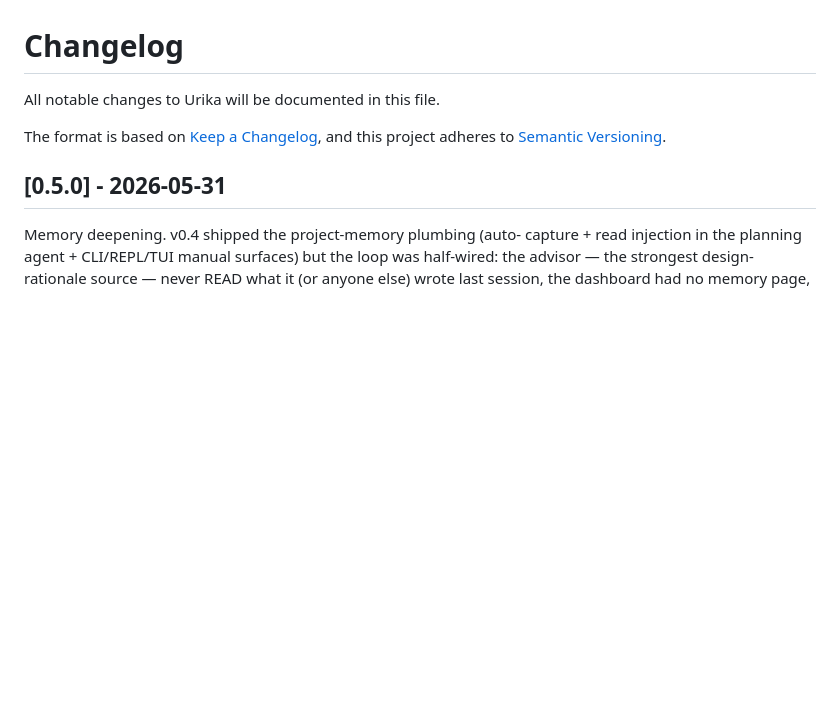
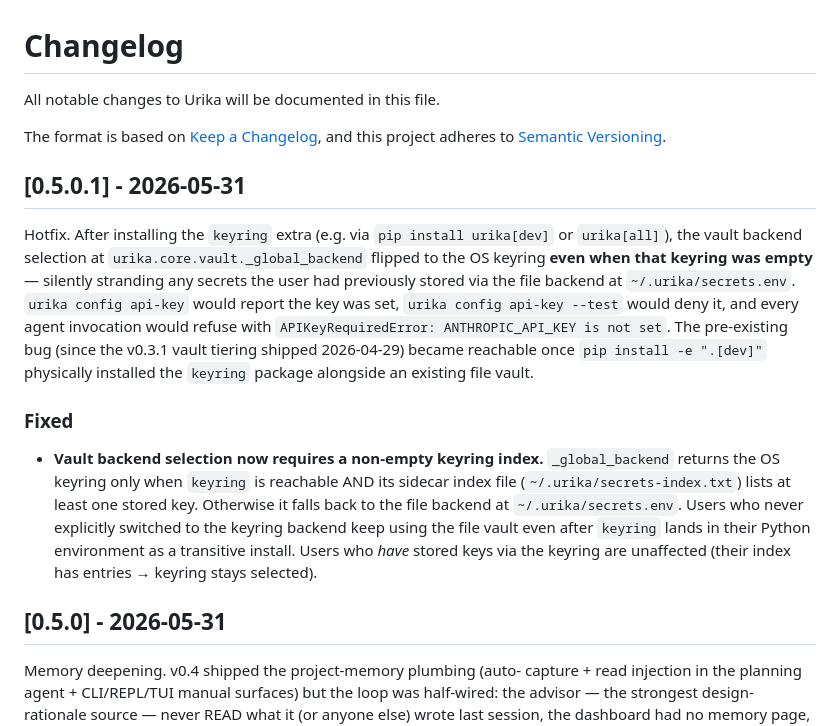
Before and after one commit to xkiwilabs/Urika, a Markdown page: CHANGELOG.md, the part around the change. Rendered like a GitHub page; blank space fills up the shorter version.

```diff
--- a/CHANGELOG.md
+++ b/CHANGELOG.md
@@ -4,6 +4,33 @@ All notable changes to Urika will be documented in this file.
 
 The format is based on [Keep a Changelog](https://keepachangelog.com/en/1.1.0/),
 and this project adheres to [Semantic Versioning](https://semver.org/spec/v2.0.0.html).
+
+## [0.5.0.1] - 2026-05-31
+
+Hotfix. After installing the ``keyring`` extra (e.g. via
+``pip install urika[dev]`` or ``urika[all]``), the vault backend
+selection at ``urika.core.vault._global_backend`` flipped to the OS
+keyring **even when that keyring was empty** — silently stranding any
+secrets the user had previously stored via the file backend at
+``~/.urika/secrets.env``. ``urika config api-key`` would report the
+key was set, ``urika config api-key --test`` would deny it, and every
+agent invocation would refuse with ``APIKeyRequiredError: ANTHROPIC_API_KEY
+is not set``. The pre-existing bug (since the v0.3.1 vault tiering
+shipped 2026-04-29) became reachable once ``pip install -e ".[dev]"``
+physically installed the ``keyring`` package alongside an existing
+file vault.
+
+### Fixed
+
+- **Vault backend selection now requires a non-empty keyring index.**
+  ``_global_backend`` returns the OS keyring only when ``keyring`` is
+  reachable AND its sidecar index file (``~/.urika/secrets-index.txt``)
+  lists at least one stored key. Otherwise it falls back to the file
+  backend at ``~/.urika/secrets.env``. Users who never explicitly
+  switched to the keyring backend keep using the file vault even after
+  ``keyring`` lands in their Python environment as a transitive
+  install. Users who *have* stored keys via the keyring are unaffected
+  (their index has entries → keyring stays selected).
 
 ## [0.5.0] - 2026-05-31
 
```
Also changed, not shown: README.md (+1 -1 lines), docs/assets/header.png, 3 other files.
